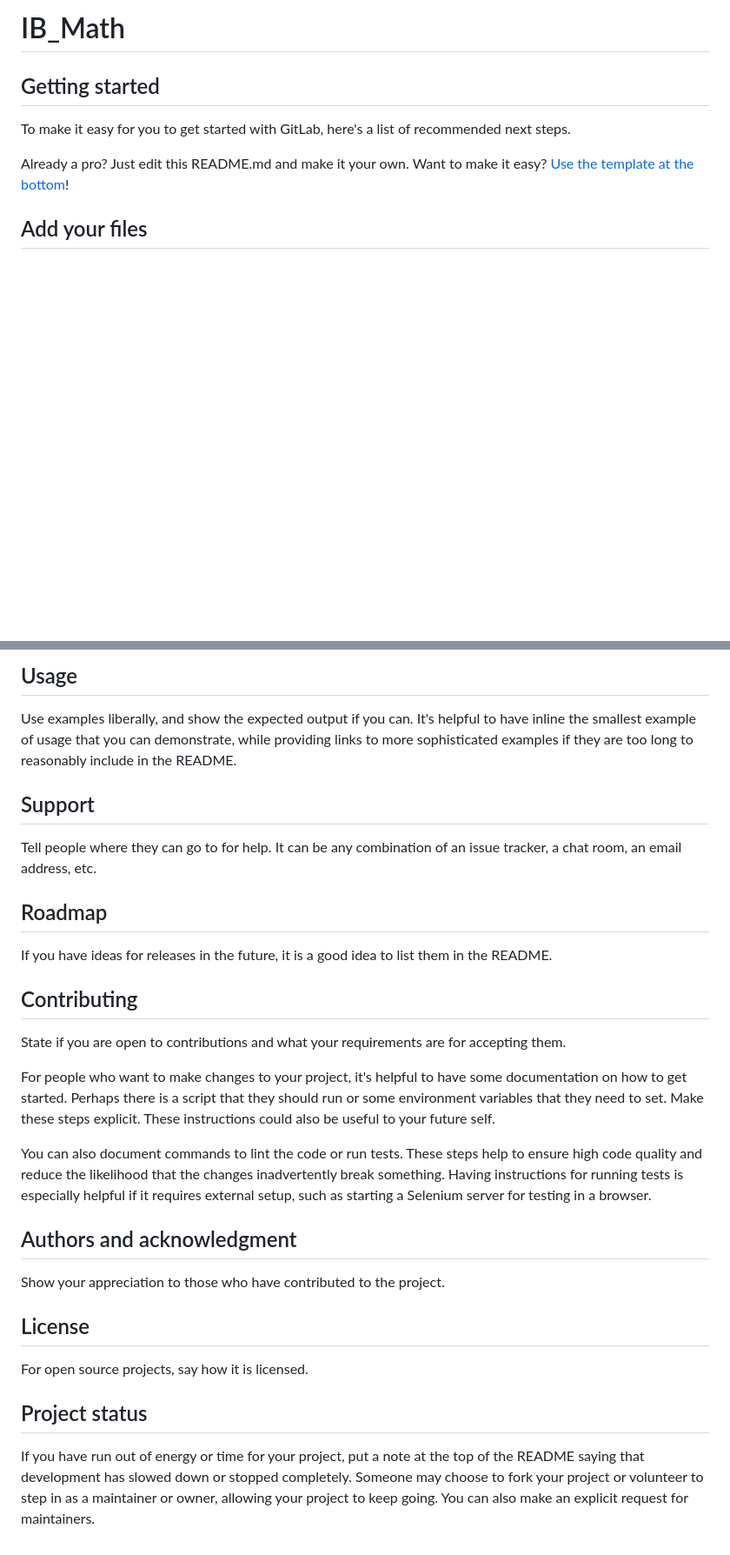
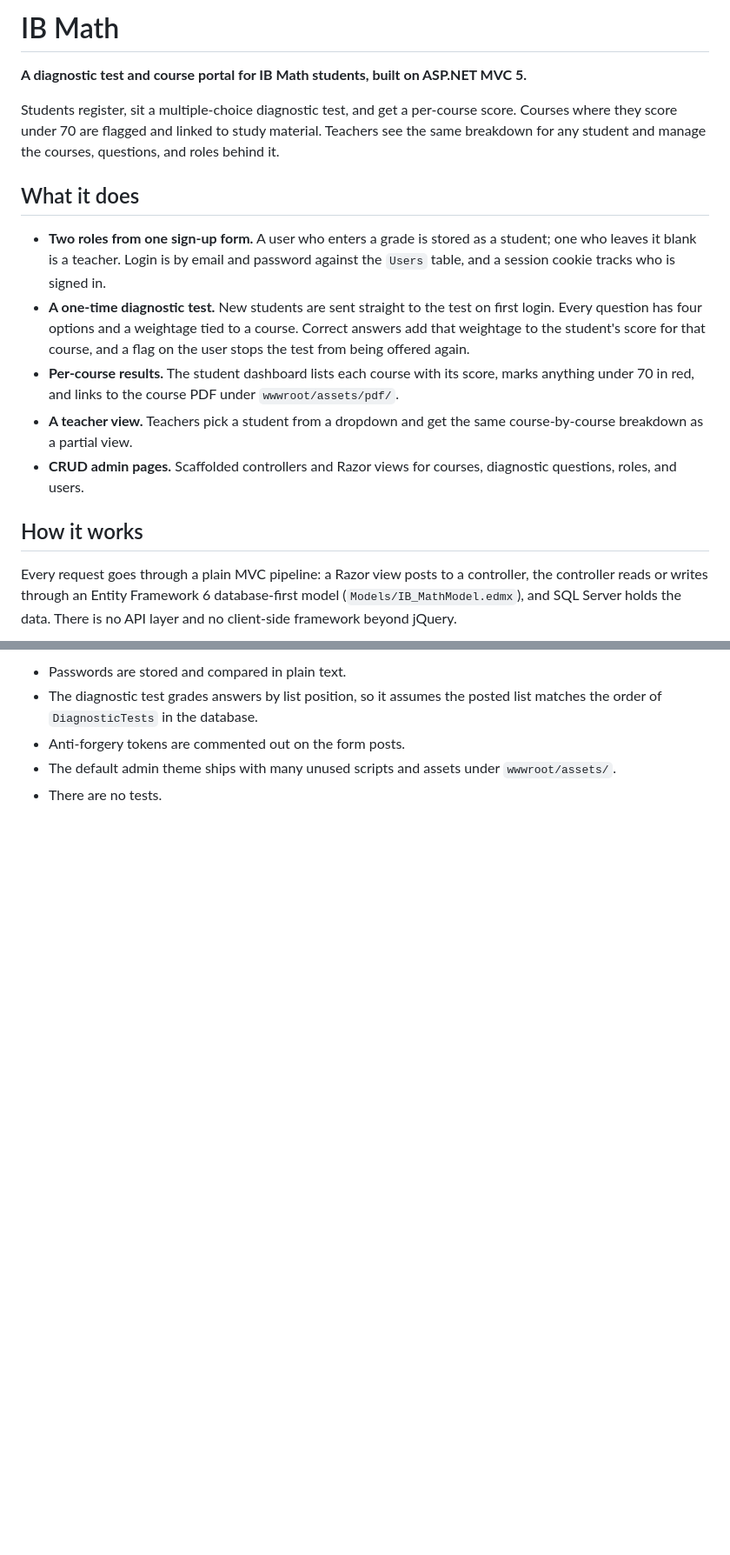
Before and after one commit to krishivseth/IB_Math-main, a Markdown page: README.md, 2 parts joined by grey strips. Shown at 87% size. Drawn GitHub-style; blank space fills up the shorter version.

Commit message:
Rewrite README

```diff
--- a/README.md
+++ b/README.md
@@ -1,12 +1,18 @@
-# IB_Math
+# IB Math
 
+**A diagnostic test and course portal for IB Math students, built on ASP.NET MVC 5.**
 
+Students register, sit a multiple-choice diagnostic test, and get a per-course score. Courses where they score under 70 are flagged and linked to study material. Teachers see the same breakdown for any student and manage the courses, questions, and roles behind it.
 
-## Getting started
+## What it does
 
-To make it easy for you to get started with GitLab, here's a list of recommended next steps.
+- **Two roles from one sign-up form.** A user who enters a grade is stored as a student; one who leaves it blank is a teacher. Login is by email and password against the `Users` table, and a session cookie tracks who is signed in.
+- **A one-time diagnostic test.** New students are sent straight to the test on first login. Every question has four options and a weightage tied to a course. Correct answers add that weightage to the student's score for that course, and a flag on the user stops the test from being offered again.
+- **Per-course results.** The student dashboard lists each course with its score, marks anything under 70 in red, and links to the course PDF under `wwwroot/assets/pdf/`.
+- **A teacher view.** Teachers pick a student from a dropdown and get the same course-by-course breakdown as a partial view.
+- **CRUD admin pages.** Scaffolded controllers and Razor views for courses, diagnostic questions, roles, and users.
 
-Already a pro? Just edit this README.md and make it your own. Want to make it easy? [Use the template at the bottom](#editing-this-readme)!
+## How it works
 
-## Add your files
+Every request goes through a plain MVC pipeline: a Razor view posts to a controller, the controller reads or writes through an Entity Framework 6 database-first model (`Models/IB_MathModel.edmx`), and SQL Server holds the data. There is no API layer and no client-side framework beyond jQuery.
 
@@ -69,24 +81,5 @@ Within a particular ecosystem, there may be a common way of installing things, s
-## Usage
-Use examples liberally, and show the expected output if you can. It's helpful to have inline the smallest example of usage that you can demonstrate, while providing links to more sophisticated examples if they are too long to reasonably include in the README.
-
-## Support
-Tell people where they can go to for help. It can be any combination of an issue tracker, a chat room, an email address, etc.
-
-## Roadmap
-If you have ideas for releases in the future, it is a good idea to list them in the README.
-
-## Contributing
-State if you are open to contributions and what your requirements are for accepting them.
-
-For people who want to make changes to your project, it's helpful to have some documentation on how to get started. Perhaps there is a script that they should run or some environment variables that they need to set. Make these steps explicit. These instructions could also be useful to your future self.
-
-You can also document commands to lint the code or run tests. These steps help to ensure high code quality and reduce the likelihood that the changes inadvertently break something. Having instructions for running tests is especially helpful if it requires external setup, such as starting a Selenium server for testing in a browser.
-
-## Authors and acknowledgment
-Show your appreciation to those who have contributed to the project.
-
-## License
-For open source projects, say how it is licensed.
-
-## Project status
-If you have run out of energy or time for your project, put a note at the top of the README saying that development has slowed down or stopped completely. Someone may choose to fork your project or volunteer to step in as a maintainer or owner, allowing your project to keep going. You can also make an explicit request for maintainers.
+- Passwords are stored and compared in plain text.
+- The diagnostic test grades answers by list position, so it assumes the posted list matches the order of `DiagnosticTests` in the database.
+- Anti-forgery tokens are commented out on the form posts.
+- The default admin theme ships with many unused scripts and assets under `wwwroot/assets/`.
+- There are no tests.
```
Also changed, not shown: other parts of README.md (+57 -51 lines).
